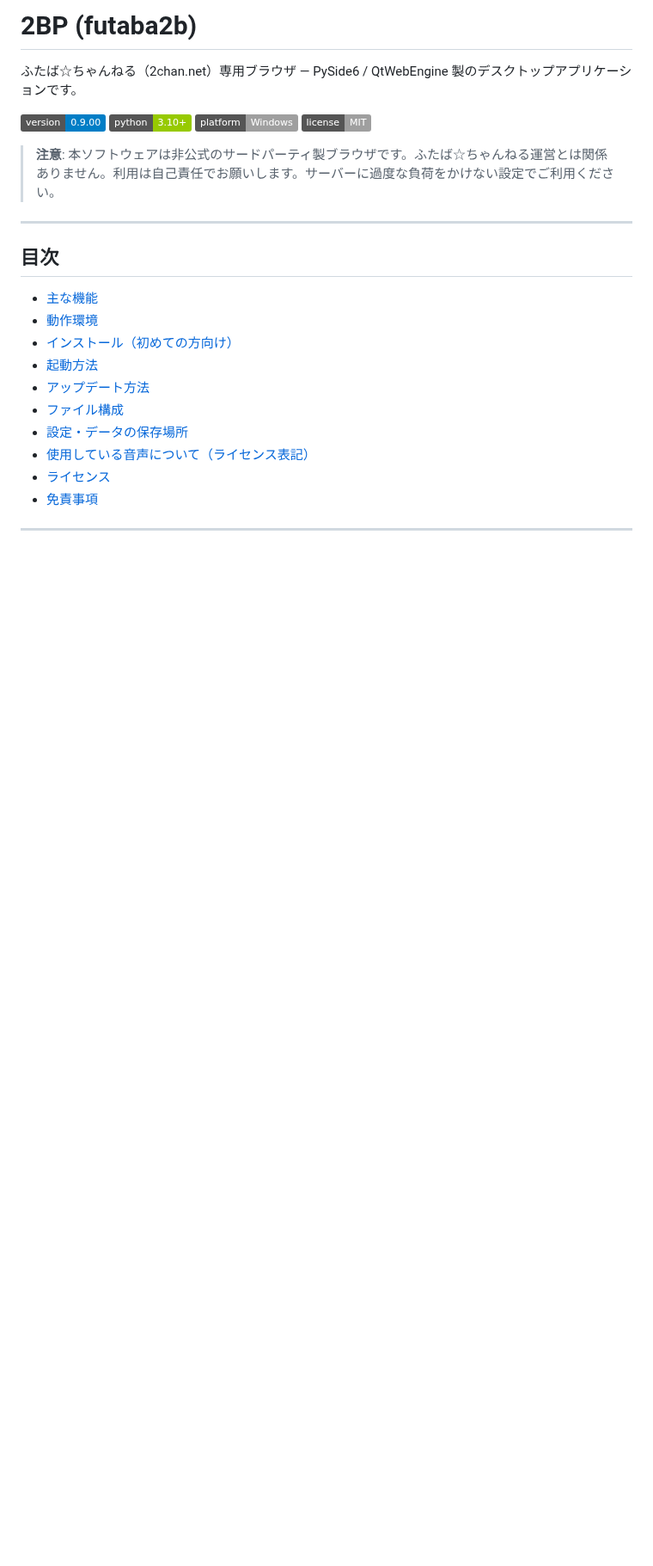
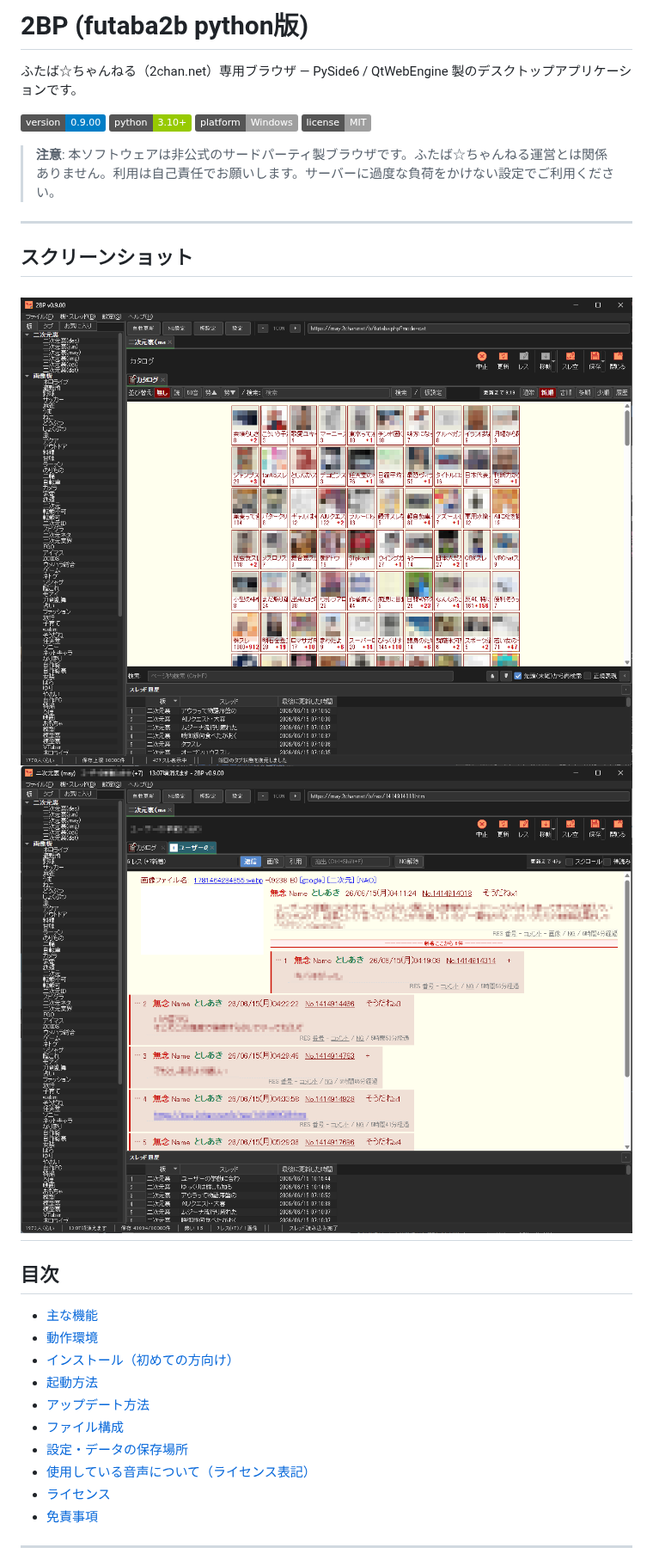
Before and after one commit to tougenkyo/2BP, a Markdown page: README.md, the part around one of its changes. Shown at 86% size. Drawn GitHub-style; pictures changed too: screenshots/catalog.png (added), screenshots/thread.png (added); badges without logos; blank space fills up the shorter version.

```diff
--- a/README.md
+++ b/README.md
@@ -1,4 +1,4 @@
-# 2BP (futaba2b)
+# 2BP (futaba2b python版)
 
 ふたば☆ちゃんねる（2chan.net）専用ブラウザ — PySide6 / QtWebEngine 製のデスクトップアプリケーションです。
 
@@ -9,6 +9,11 @@
 
 > **注意**: 本ソフトウェアは非公式のサードパーティ製ブラウザです。ふたば☆ちゃんねる運営とは関係ありません。利用は自己責任でお願いします。サーバーに過度な負荷をかけない設定でご利用ください。
 
+---
+
+## スクリーンショット
+
+   ![カタログ表示](screenshots/catalog.png)　![スレッド表示](screenshots/thread.png)
 ---
 
 ## 目次
```
Also changed, not shown: other parts of README.md (+4 -0 lines), 1 other file.
